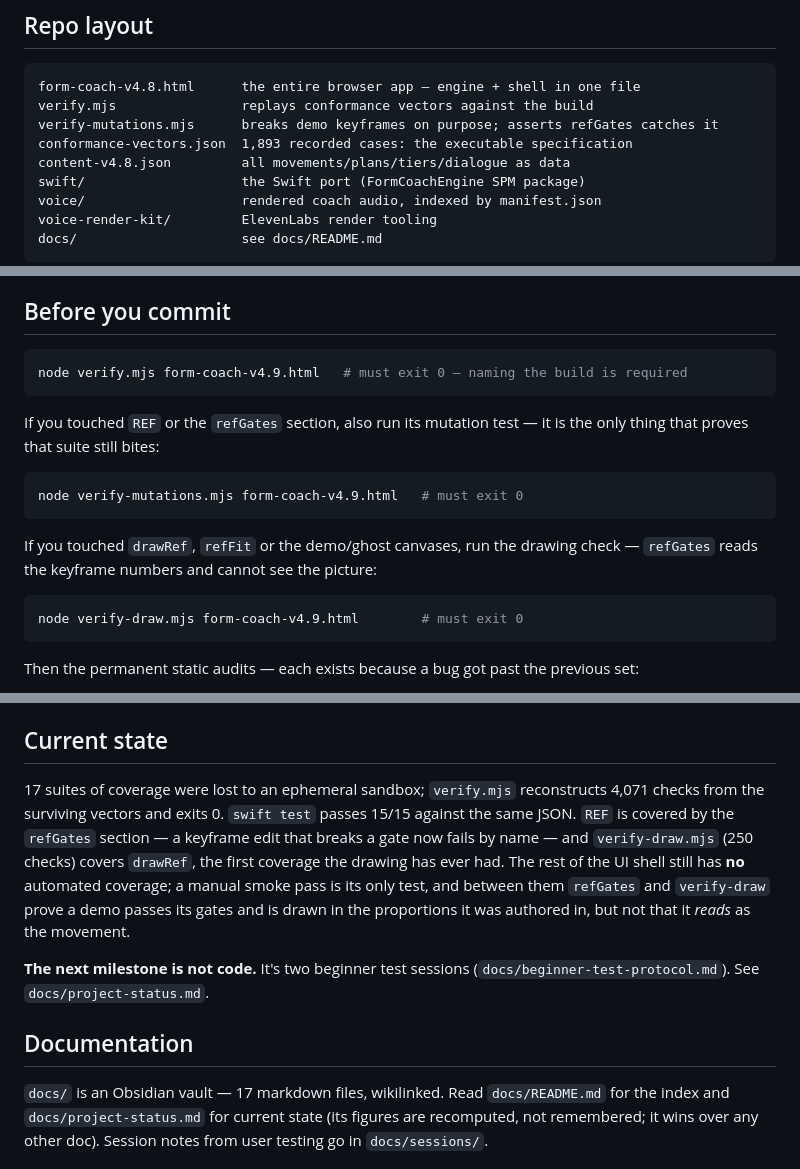
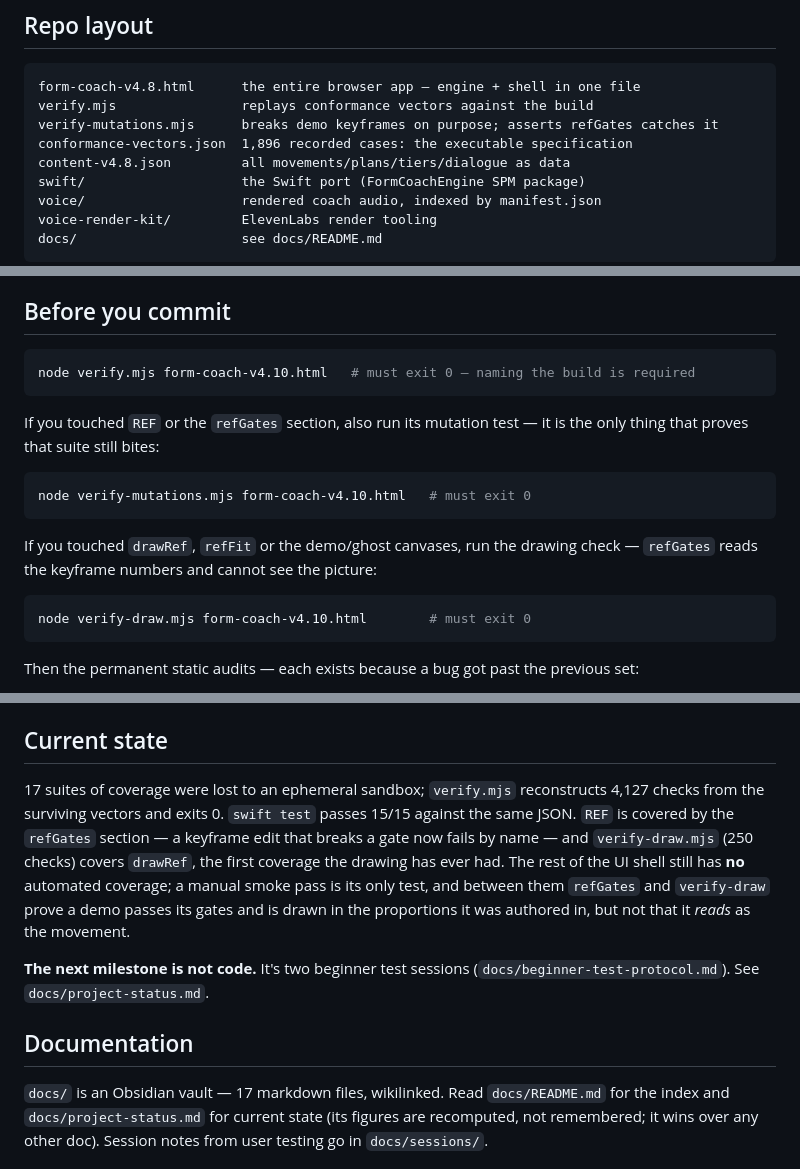
Before and after one commit to dylankohlhofer/formfinality, a Markdown page: CLAUDE.md, 3 parts joined by grey strips. GitHub-like rendering.

Commit message:
Point the verify commands at v4.10; refresh the coverage figures
The three "before you commit" commands still named form-coach-v4.9.html
after the v4.10 re-cut. All three exit 0 against v4.10: verify.mjs
4127/4127, verify-mutations.mjs 8/8 caught with the control green,
verify-draw.mjs 250/250.

Vector and check counts updated to match that run (1,896 / 4,127).

Co-Authored-By: Claude Opus 5 <noreply@anthropic.com>

````diff
--- a/CLAUDE.md
+++ b/CLAUDE.md
@@ -17,7 +17,7 @@ never leaves the device. One-time £4.99, no subscription.
 form-coach-v4.8.html      the entire browser app — engine + shell in one file
 verify.mjs                replays conformance vectors against the build
 verify-mutations.mjs      breaks demo keyframes on purpose; asserts refGates catches it
-conformance-vectors.json  1,893 recorded cases: the executable specification
+conformance-vectors.json  1,896 recorded cases: the executable specification
 content-v4.8.json         all movements/plans/tiers/dialogue as data
 swift/                    the Swift port (FormCoachEngine SPM package)
 voice/                    rendered coach audio, indexed by manifest.json
@@ -55,21 +55,21 @@ makes a reading unreliable, suppress the cue and log the suppression. `cat-cow`
 ## Before you commit
 
 ```bash
-node verify.mjs form-coach-v4.9.html   # must exit 0 — naming the build is required
+node verify.mjs form-coach-v4.10.html   # must exit 0 — naming the build is required
 ```
 
 If you touched `REF` or the `refGates` section, also run its mutation test — it is the only
 thing that proves that suite still bites:
 
 ```bash
-node verify-mutations.mjs form-coach-v4.9.html   # must exit 0
+node verify-mutations.mjs form-coach-v4.10.html   # must exit 0
 ```
 
 If you touched `drawRef`, `refFit` or the demo/ghost canvases, run the drawing check —
 `refGates` reads the keyframe numbers and cannot see the picture:
 
 ```bash
-node verify-draw.mjs form-coach-v4.9.html        # must exit 0
+node verify-draw.mjs form-coach-v4.10.html        # must exit 0
 ```
 
 Then the permanent static audits — each exists because a bug got past the previous set:
@@ -124,7 +124,7 @@ rows, CSV columns and dialogue keys. Labels are editable brand; ids are plumbing
 
 ## Current state
 
-17 suites of coverage were lost to an ephemeral sandbox; `verify.mjs` reconstructs 4,071
+17 suites of coverage were lost to an ephemeral sandbox; `verify.mjs` reconstructs 4,127
 checks from the surviving vectors and exits 0. `swift test` passes 15/15 against the same
 JSON. `REF` is covered by the `refGates` section — a keyframe edit that breaks a gate now
 fails by name — and `verify-draw.mjs` (250 checks) covers `drawRef`, the first coverage the
@@ -137,6 +137,7 @@ as the movement.
 (`docs/beginner-test-protocol.md`). See `docs/project-status.md`.
 
 ## Documentation
+
 `docs/` is an Obsidian vault — 17 markdown files, wikilinked. Read `docs/README.md`
 for the index and `docs/project-status.md` for current state (its figures are
 recomputed, not remembered; it wins over any other doc).
````
